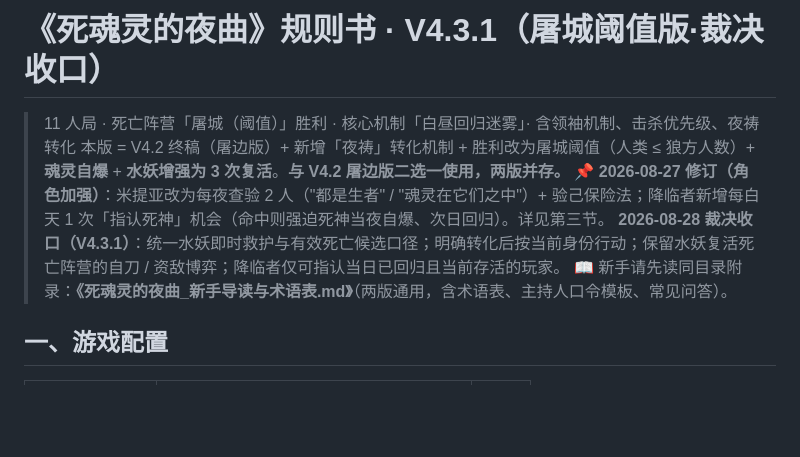
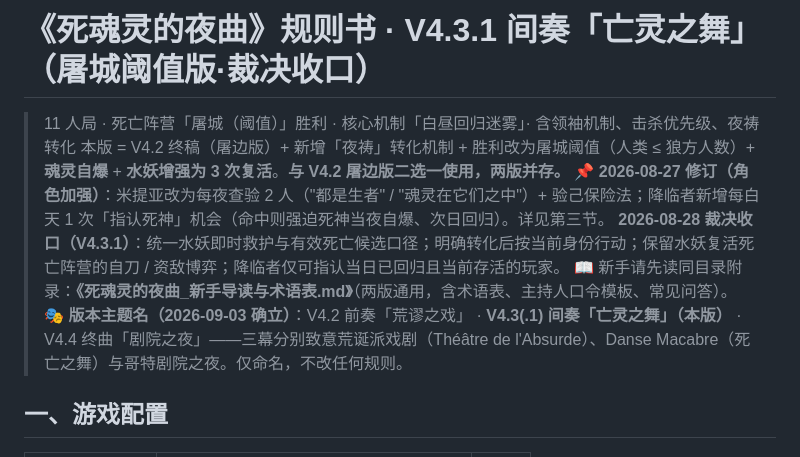
Before and after one commit to Fredrick-Clearwater/nocturne-of-dead-souls, a Markdown page: 死魂灵的夜曲_规则V4.3_屠城阈值版.md, the part around the change. Drawn GitHub-style; blank space fills up the shorter version.

Commit message:
V4.3.1 规则书：标题加间奏「亡灵之舞」，引言加版本主题名总注

```diff
--- a/死魂灵的夜曲_规则V4.3_屠城阈值版.md
+++ b/死魂灵的夜曲_规则V4.3_屠城阈值版.md
@@ -1,10 +1,11 @@
-# 《死魂灵的夜曲》规则书 · V4.3.1（屠城阈值版·裁决收口）
+# 《死魂灵的夜曲》规则书 · V4.3.1 间奏「亡灵之舞」（屠城阈值版·裁决收口）
 
 > 11 人局 · 死亡阵营「屠城（阈值）」胜利 · 核心机制「白昼回归迷雾」· 含领袖机制、击杀优先级、夜祷转化
 > 本版 = V4.2 终稿（屠边版）+ 新增「夜祷」转化机制 + 胜利改为屠城阈值（人类 ≤ 狼方人数）+ **魂灵自爆** + **水妖增强为 3 次复活**。**与 V4.2 屠边版二选一使用，两版并存。**
 > 📌 **2026-08-27 修订（角色加强）**：米提亚改为每夜查验 2 人（"都是生者" / "魂灵在它们之中"）+ 验己保险法；降临者新增每白天 1 次「指认死神」机会（命中则强迫死神当夜自爆、次日回归）。详见第三节。
 > **2026-08-28 裁决收口（V4.3.1）**：统一水妖即时救护与有效死亡候选口径；明确转化后按当前身份行动；保留水妖复活死亡阵营的自刀 / 资敌博弈；降临者仅可指认当日已回归且当前存活的玩家。
 > 📖 新手请先读同目录附录：**《死魂灵的夜曲_新手导读与术语表.md》**（两版通用，含术语表、主持人口令模板、常见问答）。
+> 🎭 **版本主题名（2026-09-03 确立）**：V4.2 前奏「荒谬之戏」 · **V4.3(.1) 间奏「亡灵之舞」（本版）** · V4.4 终曲「剧院之夜」——三幕分别致意荒诞派戏剧（Théâtre de l'Absurde）、Danse Macabre（死亡之舞）与哥特剧院之夜。仅命名，不改任何规则。
 
 ## 一、游戏配置
 
```
